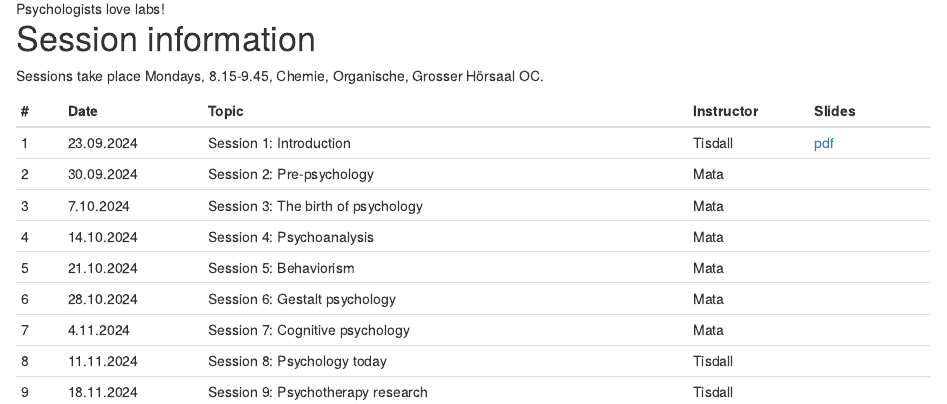
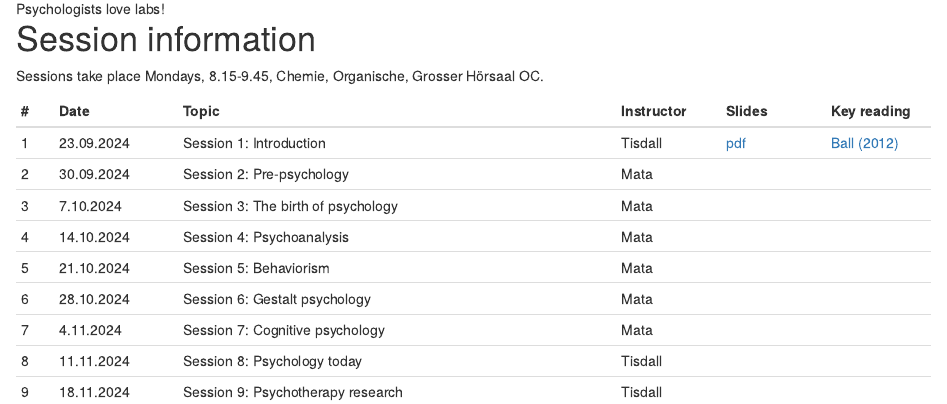
Before and after one commit to matarui/HISTPSY_HS24, an R Markdown document (index.Rmd): the page in a window 1100 px wide, from 600 px down. Rendered offline with R 4.5, knitr and Pandoc, with nearby package versions; drawn as R Markdown's standard HTML page in place of the format the file asks for.

Commit message:
Update to session overview, key reading added

```diff
--- a/index.Rmd
+++ b/index.Rmd
@@ -22,14 +22,14 @@ knitr::opts_chunk$set(echo = FALSE)
 Sessions take place Mondays, 8.15-9.45, Chemie, Organische, Grosser Hörsaal OC.
 
 ::: l-body
-| # | Date     | Topic                         | Instructor | Slides |
-|---| ---------|-------------------------------|--------| --------|
-| 1 | 23.09.2024 | Session 1: Introduction | Tisdall | [pdf](https://github.com/matarui/HISTPSY_HS24/raw/main/docs/presentations/HISTPSY_S1_Intro.pdf)|
-| 2 | 30.09.2024 | Session 2: Pre-psychology | Mata | |
-| 3 | 7.10.2024 | Session 3: The birth of psychology | Mata | |
-| 4 | 14.10.2024 | Session 4: Psychoanalysis | Mata | |
-| 5 | 21.10.2024 | Session 5: Behaviorism| Mata | |
-| 6 | 28.10.2024 | Session 6: Gestalt psychology| Mata | |
-| 7 | 4.11.2024 | Session 7: Cognitive psychology | Mata| |
-| 8 | 11.11.2024 | Session 8: Psychology today| Tisdall | |
-| 9 | 18.11.2024 | Session 9: Psychotherapy research| Tisdall | |
+| # | Date     | Topic                         | Instructor | Slides | Key reading |
+|---| ---------|-------------------------------|--------| --------| --------|
+| 1 | 23.09.2024 | Session 1: Introduction | Tisdall | [pdf](https://github.com/matarui/HISTPSY_HS24/raw/main/docs/presentations/HISTPSY_S1_Intro.pdf)| [Ball (2012)](https://oce.ovid.com/article/00120507-201202000-00005/PDF) |
+| 2 | 30.09.2024 | Session 2: Pre-psychology | Mata | | |
+| 3 | 7.10.2024 | Session 3: The birth of psychology | Mata | | |
+| 4 | 14.10.2024 | Session 4: Psychoanalysis | Mata | | |
+| 5 | 21.10.2024 | Session 5: Behaviorism| Mata | | |
+| 6 | 28.10.2024 | Session 6: Gestalt psychology| Mata | | |
+| 7 | 4.11.2024 | Session 7: Cognitive psychology | Mata | | |
+| 8 | 11.11.2024 | Session 8: Psychology today| Tisdall | | |
+| 9 | 18.11.2024 | Session 9: Psychotherapy research| Tisdall | | |
```
Also changed, not shown: docs/search.json, index.Rmd (8 more changed lines), 1 other file.
